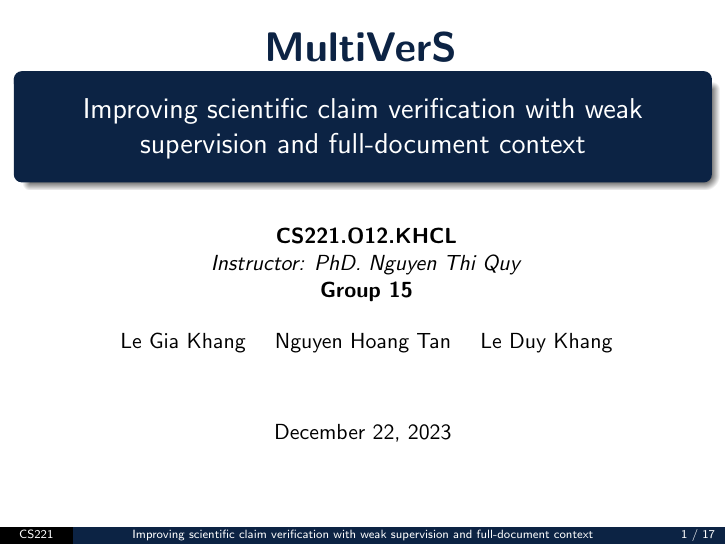
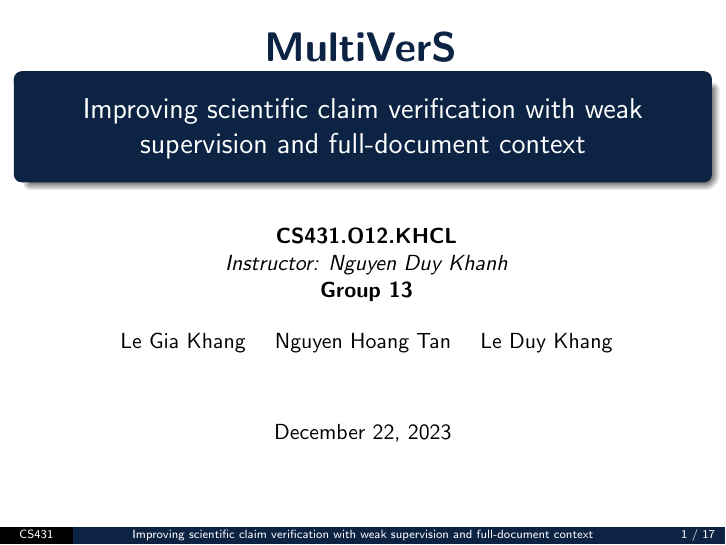
Before and after one commit to Dev-Aligator/Latex-Presentations, LaTeX slides (MultiVerS/main.tex): page 1 of 39. Compiled offline with pdfLaTeX.

Commit message:
Change course id, name

```diff
--- a/MultiVerS/main.tex
+++ b/MultiVerS/main.tex
@@ -29,12 +29,12 @@
 % \titlegraphic{\centering \LARGE MultiVerS}
 \title{Improving scientific claim verification with
 weak supervision and full-document context}
-\author[CS221]{
+\author[CS431]{
     \begin{tabular}{c}
-        \textbf{CS221.O12.KHCL} \\
-        \textit{Instructor: PhD. Nguyen Thi Quy} \\
+        \textbf{CS431.O12.KHCL} \\
+        \textit{Instructor: Nguyen Duy Khanh} \\
         \bigskip
-        \textbf{Group 15} \\
+        \textbf{Group 13} \\
         Le Gia Khang \quad Nguyen Hoang Tan \quad Le Duy Khang
     \end{tabular}
 }
@@ -55,7 +55,7 @@ weak supervision and full-document context}
             \usebeamerfont{author in head/foot}\insertshortauthor
         \end{beamercolorbox}%
         \begin{beamercolorbox}[wd=.8\paperwidth,ht=2.25ex,dp=1ex,center]{title in head/foot}%
-            \usebeamerfont{title in head/foot}\insertshorttitle
+            \usebeamerfont{title in head/foot}\centering \insertshorttitle
         \end{beamercolorbox}%
         \begin{beamercolorbox}[wd=.1\paperwidth,ht=2.25ex,dp=1ex,right]{date in head/foot}%
             \insertframenumber{} / \inserttotalframenumber\hspace*{2ex}
```
Also changed, not shown: MultiVerS/main.pdf.
